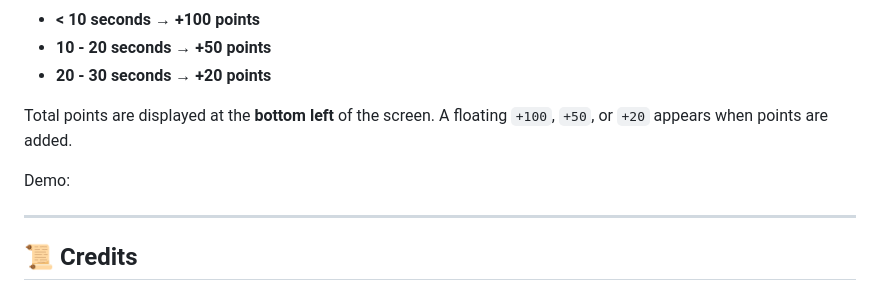
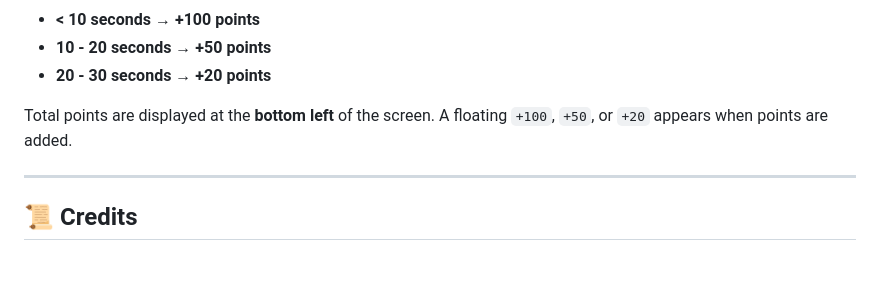
Before and after one commit to AdiBak/styletransfergame, a Markdown page: README.md, the part around the change printed below. Drawn GitHub-style; blank space fills up the shorter version.

```diff
--- a/README.md
+++ b/README.md
@@ -85,8 +87,6 @@ Your score is based on how quickly you guess correctly:
 
 Total points are displayed at the **bottom left** of the screen. A floating `+100`, `+50`, or `+20` appears when points are added.
 
-Demo:
-
 ---
 
 ## 📜 Credits
```
Also changed, not shown: other parts of README.md (+2 -0 lines).
